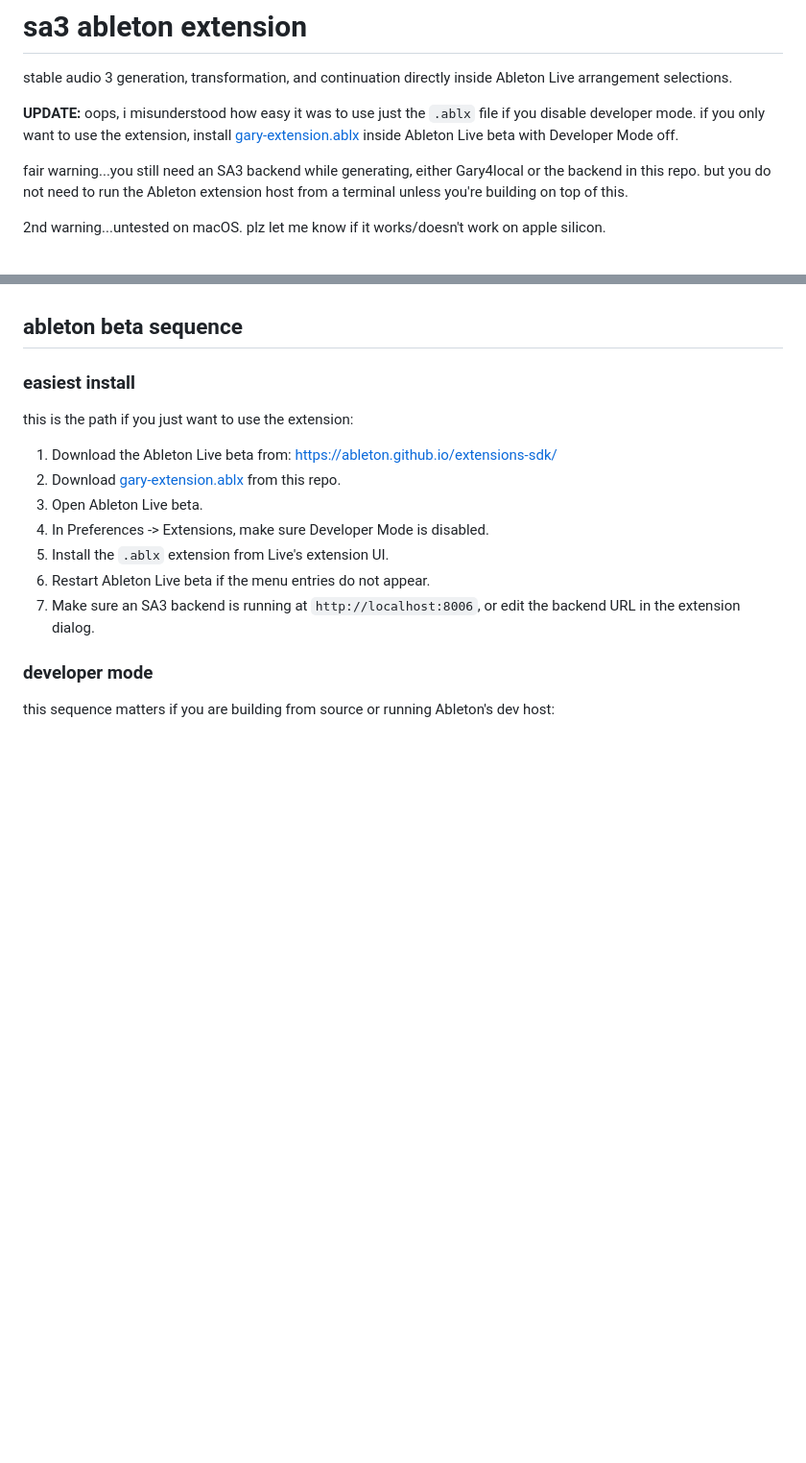
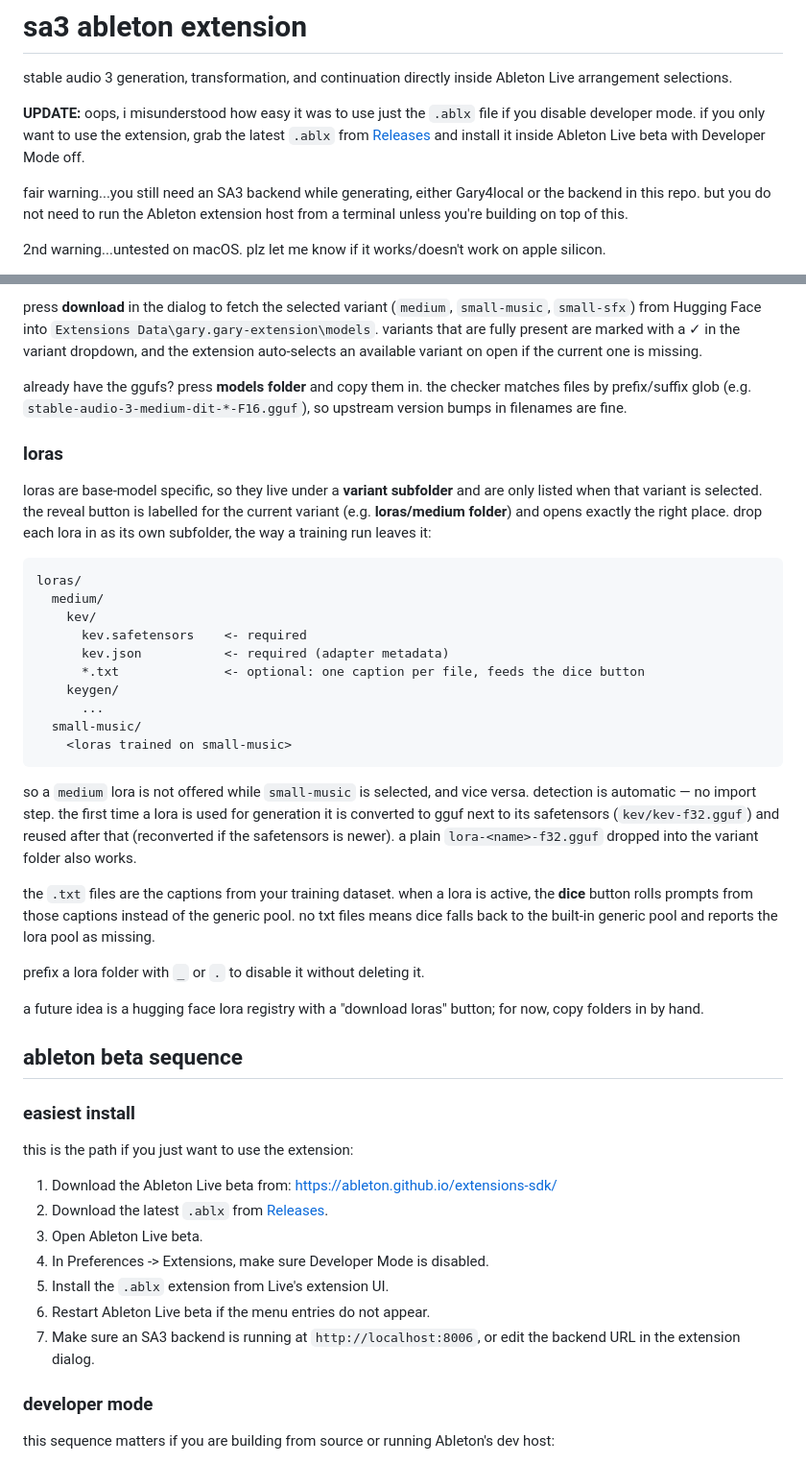
Before and after one commit to betweentwomidnights/sa3-ableton-extension, a Markdown page: README.md, 2 parts joined by grey strips. Shown at 96% size. Rendered like a GitHub page; blank space fills up the shorter version.

````diff
--- a/README.md
+++ b/README.md
@@ -2,7 +2,7 @@
 
 stable audio 3 generation, transformation, and continuation directly inside Ableton Live arrangement selections.
 
-**UPDATE:** oops, i misunderstood how easy it was to use just the `.ablx` file if you disable developer mode. if you only want to use the extension, install [gary-extension.ablx](releases/gary-extension.ablx) inside Ableton Live beta with Developer Mode off.
+**UPDATE:** oops, i misunderstood how easy it was to use just the `.ablx` file if you disable developer mode. if you only want to use the extension, grab the latest `.ablx` from [Releases](https://github.com/betweentwomidnights/sa3-ableton-extension/releases) and install it inside Ableton Live beta with Developer Mode off.
 
 fair warning...you still need an SA3 backend while generating, either Gary4local or the backend in this repo. but you do not need to run the Ableton extension host from a terminal unless you're building on top of this.
 
@@ -71,3 +114,32 @@ There is an experimental branch for driving [`sa3.cpp`](https://github.com/betwe
+press **download** in the dialog to fetch the selected variant (`medium`, `small-music`, `small-sfx`) from Hugging Face into `Extensions Data\gary.gary-extension\models`. variants that are fully present are marked with a ✓ in the variant dropdown, and the extension auto-selects an available variant on open if the current one is missing.
+
+already have the ggufs? press **models folder** and copy them in. the checker matches files by prefix/suffix glob (e.g. `stable-audio-3-medium-dit-*-F16.gguf`), so upstream version bumps in filenames are fine.
+
+### loras
+
+loras are base-model specific, so they live under a **variant subfolder** and are only listed when that variant is selected. the reveal button is labelled for the current variant (e.g. **loras/medium folder**) and opens exactly the right place. drop each lora in as its own subfolder, the way a training run leaves it:
+
+```text
+loras/
+  medium/
+    kev/
+      kev.safetensors    <- required
+      kev.json           <- required (adapter metadata)
+      *.txt              <- optional: one caption per file, feeds the dice button
+    keygen/
+      ...
+  small-music/
+    <loras trained on small-music>
+```
+
+so a `medium` lora is not offered while `small-music` is selected, and vice versa. detection is automatic — no import step. the first time a lora is used for generation it is converted to gguf next to its safetensors (`kev/kev-f32.gguf`) and reused after that (reconverted if the safetensors is newer). a plain `lora-<name>-f32.gguf` dropped into the variant folder also works.
+
+the `.txt` files are the captions from your training dataset. when a lora is active, the **dice** button rolls prompts from those captions instead of the generic pool. no txt files means dice falls back to the built-in generic pool and reports the lora pool as missing.
+
+prefix a lora folder with `_` or `.` to disable it without deleting it.
+
+a future idea is a hugging face lora registry with a "download loras" button; for now, copy folders in by hand.
+
 ## ableton beta sequence
 
 ### easiest install
@@ -76,7 +148,7 @@ this is the path if you just want to use the extension:
 
 1. Download the Ableton Live beta from:
    https://ableton.github.io/extensions-sdk/
-2. Download [gary-extension.ablx](releases/gary-extension.ablx) from this repo.
+2. Download the latest `.ablx` from [Releases](https://github.com/betweentwomidnights/sa3-ableton-extension/releases).
 3. Open Ableton Live beta.
 4. In Preferences -> Extensions, make sure Developer Mode is disabled.
 5. Install the `.ablx` extension from Live's extension UI.
````
Also changed, not shown: other parts of README.md (+43 -0 lines).
